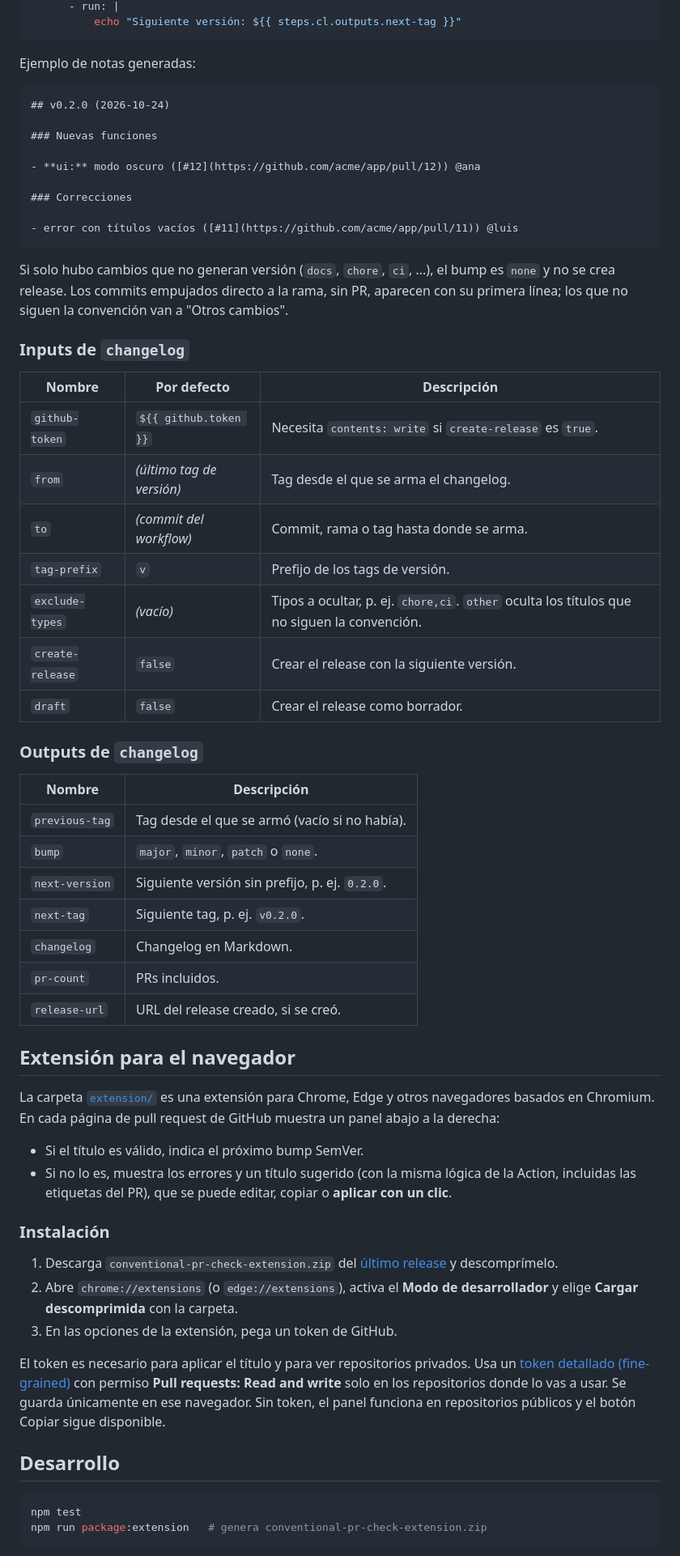
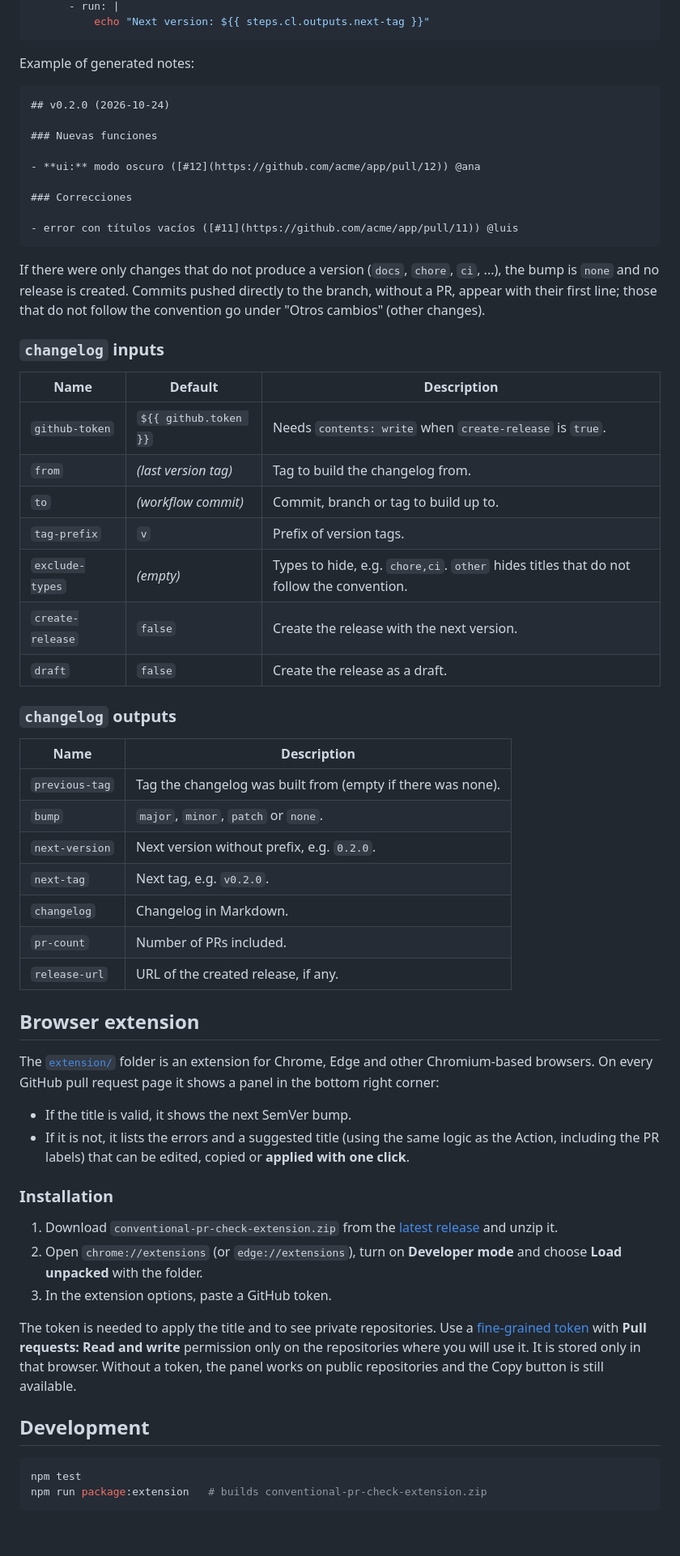
Before and after one commit to soporte605/conventional-pr-check, a Markdown page: README.md, the part around one of its changes. Shown at 81% size. GitHub-like rendering; blank space fills up the shorter version.

Commit message:
docs: agrega el README en inglés y mueve el español a README.es.md
README.md queda en inglés porque es el que muestran GitHub y el Marketplace. Ambos archivos enlazan entre sí al inicio.

````diff
--- a/README.md
+++ b/README.md
@@ -116,8 +120,8 @@ jobs:
       - run: |
-          echo "Siguiente versión: ${{ steps.cl.outputs.next-tag }}"
+          echo "Next version: ${{ steps.cl.outputs.next-tag }}"
 ```
 
-Ejemplo de notas generadas:
+Example of generated notes:
 
 ```markdown
 ## v0.2.0 (2026-10-24)
@@ -131,51 +135,51 @@ Ejemplo de notas generadas:
 - error con títulos vacíos ([#11](https://github.com/acme/app/pull/11)) @luis
 ```
 
-Si solo hubo cambios que no generan versión (`docs`, `chore`, `ci`, ...), el bump es `none` y no se crea release. Los commits empujados directo a la rama, sin PR, aparecen con su primera línea; los que no siguen la convención van a "Otros cambios".
+If there were only changes that do not produce a version (`docs`, `chore`, `ci`, ...), the bump is `none` and no release is created. Commits pushed directly to the branch, without a PR, appear with their first line; those that do not follow the convention go under "Otros cambios" (other changes).
 
-### Inputs de `changelog`
+### `changelog` inputs
 
-| Nombre | Por defecto | Descripción |
+| Name | Default | Description |
 |---|---|---|
-| `github-token` | `${{ github.token }}` | Necesita `contents: write` si `create-release` es `true`. |
-| `from` | _(último tag de versión)_ | Tag desde el que se arma el changelog. |
-| `to` | _(commit del workflow)_ | Commit, rama o tag hasta donde se arma. |
-| `tag-prefix` | `v` | Prefijo de los tags de versión. |
-| `exclude-types` | _(vacío)_ | Tipos a ocultar, p. ej. `chore,ci`. `other` oculta los títulos que no siguen la convención. |
-| `create-release` | `false` | Crear el release con la siguiente versión. |
-| `draft` | `false` | Crear el release como borrador. |
+| `github-token` | `${{ github.token }}` | Needs `contents: write` when `create-release` is `true`. |
+| `from` | _(last version tag)_ | Tag to build the changelog from. |
+| `to` | _(workflow commit)_ | Commit, branch or tag to build up to. |
+| `tag-prefix` | `v` | Prefix of version tags. |
+| `exclude-types` | _(empty)_ | Types to hide, e.g. `chore,ci`. `other` hides titles that do not follow the convention. |
+| `create-release` | `false` | Create the release with the next version. |
+| `draft` | `false` | Create the release as a draft. |
 
-### Outputs de `changelog`
+### `changelog` outputs
 
-| Nombre | Descripción |
+| Name | Description |
 |---|---|
-| `previous-tag` | Tag desde el que se armó (vacío si no había). |
-| `bump` | `major`, `minor`, `patch` o `none`. |
-| `next-version` | Siguiente versión sin prefijo, p. ej. `0.2.0`. |
-| `next-tag` | Siguiente tag, p. ej. `v0.2.0`. |
-| `changelog` | Changelog en Markdown. |
-| `pr-count` | PRs incluidos. |
-| `release-url` | URL del release creado, si se creó. |
+| `previous-tag` | Tag the changelog was built from (empty if there was none). |
+| `bump` | `major`, `minor`, `patch` or `none`. |
+| `next-version` | Next version without prefix, e.g. `0.2.0`. |
+| `next-tag` | Next tag, e.g. `v0.2.0`. |
+| `changelog` | Changelog in Markdown. |
+| `pr-count` | Number of PRs included. |
+| `release-url` | URL of the created release, if any. |
 
-## Extensión para el navegador
+## Browser extension
 
-La carpeta [`extension/`](extension) es una extensión para Chrome, Edge y otros navegadores basados en Chromium. En cada página de pull request de GitHub muestra un panel abajo a la derecha:
+The [`extension/`](extension) folder is an extension for Chrome, Edge and other Chromium-based browsers. On every GitHub pull request page it shows a panel in the bottom right corner:
 
-- Si el título es válido, indica el próximo bump SemVer.
-- Si no lo es, muestra los errores y un título sugerido (con la misma lógica de la Action, incluidas las etiquetas del PR), que se puede editar, copiar o **aplicar con un clic**.
+- If the title is valid, it shows the next SemVer bump.
+- If it is not, it lists the errors and a suggested title (using the same logic as the Action, including the PR labels) that can be edited, copied or **applied with one click**.
 
-### Instalación
+### Installation
 
-1. Descarga `conventional-pr-check-extension.zip` del [último release](https://github.com/soporte605/conventional-pr-check/releases/latest) y descomprímelo.
-2. Abre `chrome://extensions` (o `edge://extensions`), activa el **Modo de desarrollador** y elige **Cargar descomprimida** con la carpeta.
-3. En las opciones de la extensión, pega un token de GitHub.
+1. Download `conventional-pr-check-extension.zip` from the [latest release](https://github.com/soporte605/conventional-pr-check/releases/latest) and unzip it.
+2. Open `chrome://extensions` (or `edge://extensions`), turn on **Developer mode** and choose **Load unpacked** with the folder.
+3. In the extension options, paste a GitHub token.
 
-El token es necesario para aplicar el título y para ver repositorios privados. Usa un [token detallado (fine-grained)](https://github.com/settings/personal-access-tokens/new) con permiso **Pull requests: Read and write** solo en los repositorios donde lo vas a usar. Se guarda únicamente en ese navegador. Sin token, el panel funciona en repositorios públicos y el botón Copiar sigue disponible.
+The token is needed to apply the title and to see private repositories. Use a [fine-grained token](https://github.com/settings/personal-access-tokens/new) with **Pull requests: Read and write** permission only on the repositories where you will use it. It is stored only in that browser. Without a token, the panel works on public repositories and the Copy button is still available.
 
-## Desarrollo
+## Development
 
 ```bash
 npm test
-npm run package:extension   # genera conventional-pr-check-extension.zip
+npm run package:extension   # builds conventional-pr-check-extension.zip
 ```
 
````
Also changed, not shown: other parts of README.md (+48 -44 lines), README.es.md (added, +192 -0 lines).
